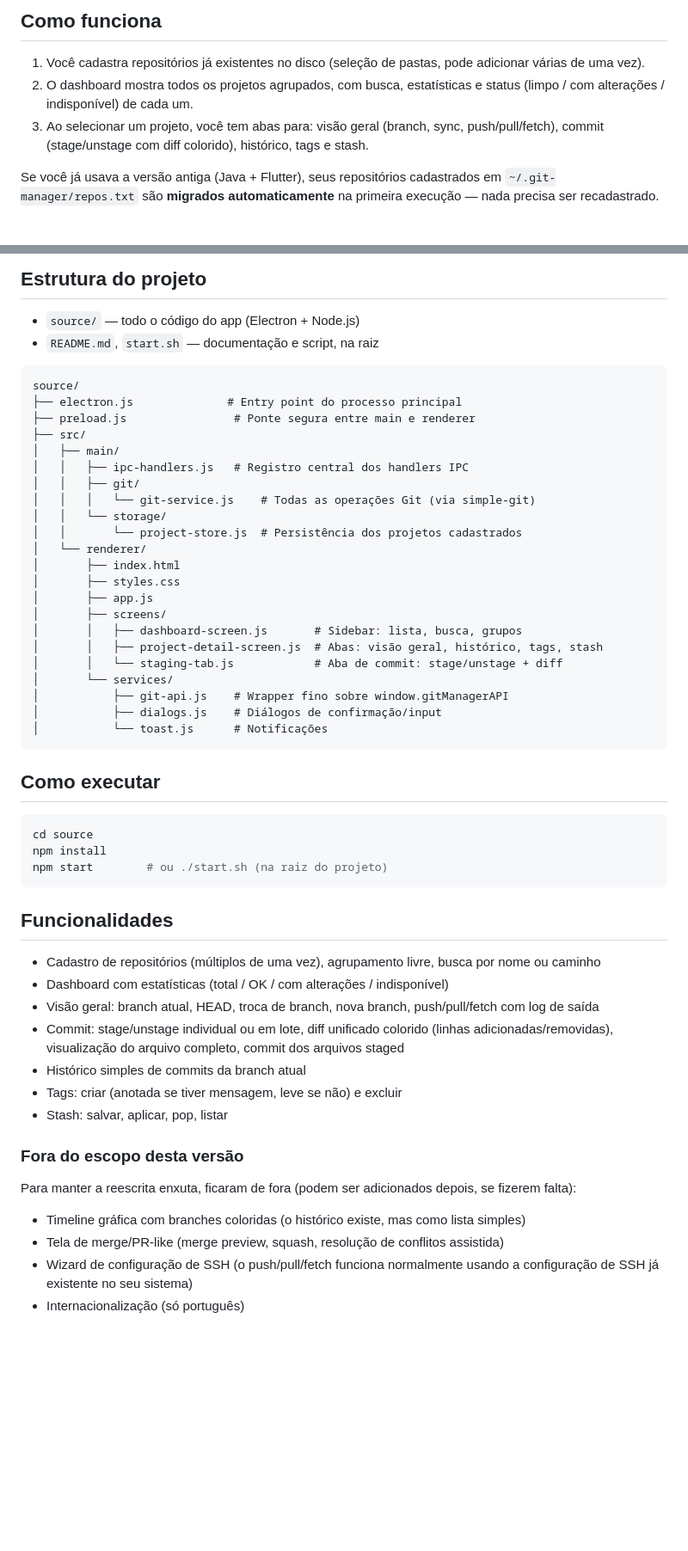
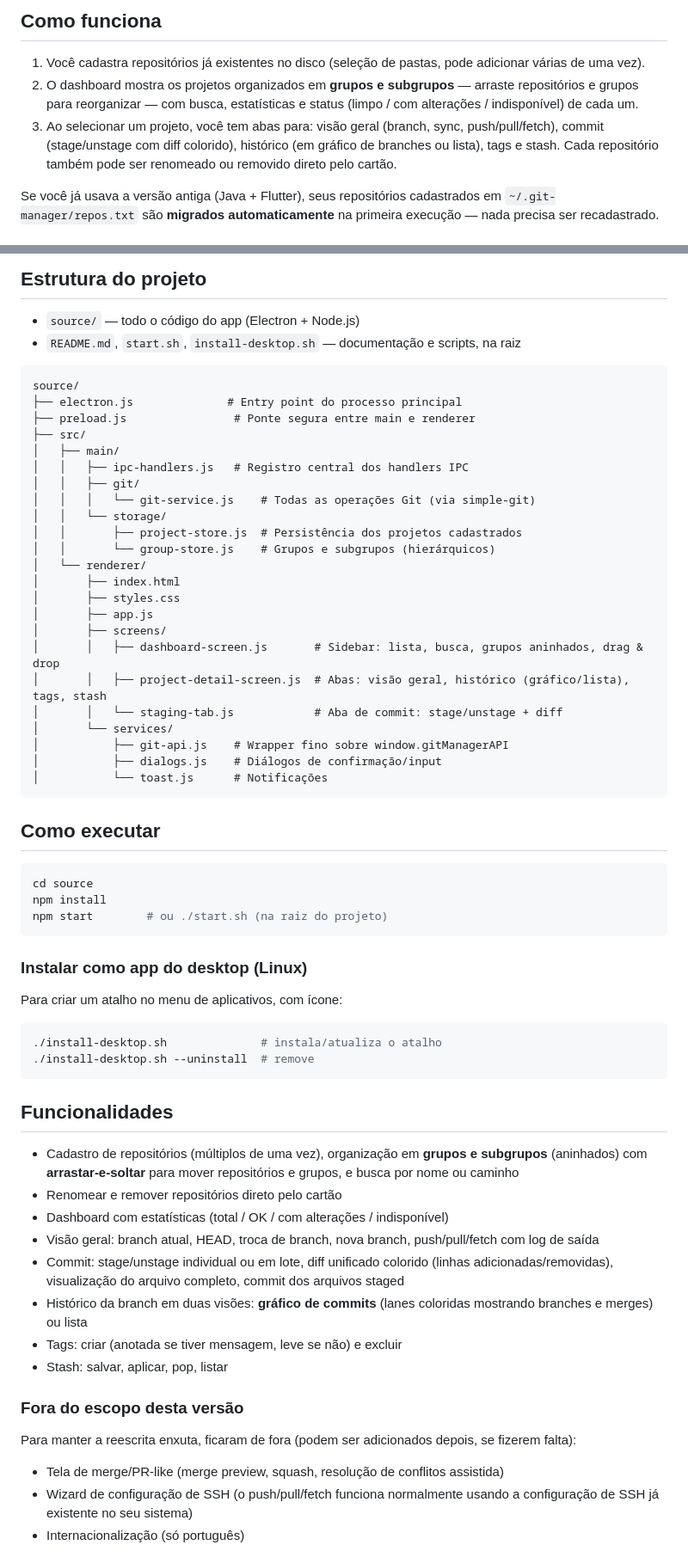
Before and after one commit to MatheusZem12/git-manager, a Markdown page: README.md, 2 parts joined by grey strips. Shown at 86% size. GitHub-like rendering; blank space fills up the shorter version.

Commit message:
docs: update the README with nested groups, the commit graph and install-desktop
Reflects what the app delivers today: groups and subgroups with drag & drop,
rename/remove a repository from its card, history as a commit graph (colored
lanes) or a list, and the install-desktop.sh script. Removes the graph from
the "out of scope" list (now implemented).

Co-Authored-By: Claude Opus 4.8 <noreply@anthropic.com>

````diff
--- a/README.md
+++ b/README.md
@@ -5,8 +5,8 @@ Gerenciador local de repositórios Git com **Electron + Node.js**. Um único pro
 ## Como funciona
 
 1. Você cadastra repositórios já existentes no disco (seleção de pastas, pode adicionar várias de uma vez).
-2. O dashboard mostra todos os projetos agrupados, com busca, estatísticas e status (limpo / com alterações / indisponível) de cada um.
-3. Ao selecionar um projeto, você tem abas para: visão geral (branch, sync, push/pull/fetch), commit (stage/unstage com diff colorido), histórico, tags e stash.
+2. O dashboard mostra os projetos organizados em **grupos e subgrupos** — arraste repositórios e grupos para reorganizar — com busca, estatísticas e status (limpo / com alterações / indisponível) de cada um.
+3. Ao selecionar um projeto, você tem abas para: visão geral (branch, sync, push/pull/fetch), commit (stage/unstage com diff colorido), histórico (em gráfico de branches ou lista), tags e stash. Cada repositório também pode ser renomeado ou removido direto pelo cartão.
 
 Se você já usava a versão antiga (Java + Flutter), seus repositórios cadastrados em `~/.git-manager/repos.txt` são **migrados automaticamente** na primeira execução — nada precisa ser recadastrado.
 
@@ -19,7 +19,7 @@ Se você já usava a versão antiga (Java + Flutter), seus repositórios cadastr
 ## Estrutura do projeto
 
 - `source/` — todo o código do app (Electron + Node.js)
-- `README.md`, `start.sh` — documentação e script, na raiz
+- `README.md`, `start.sh`, `install-desktop.sh` — documentação e scripts, na raiz
 
 ```
 source/
@@ -31,14 +31,15 @@ source/
 │   │   ├── git/
 │   │   │   └── git-service.js    # Todas as operações Git (via simple-git)
 │   │   └── storage/
-│   │       └── project-store.js  # Persistência dos projetos cadastrados
+│   │       ├── project-store.js  # Persistência dos projetos cadastrados
+│   │       └── group-store.js    # Grupos e subgrupos (hierárquicos)
 │   └── renderer/
 │       ├── index.html
 │       ├── styles.css
 │       ├── app.js
 │       ├── screens/
-│       │   ├── dashboard-screen.js       # Sidebar: lista, busca, grupos
-│       │   ├── project-detail-screen.js  # Abas: visão geral, histórico, tags, stash
+│       │   ├── dashboard-screen.js       # Sidebar: lista, busca, grupos aninhados, drag & drop
+│       │   ├── project-detail-screen.js  # Abas: visão geral, histórico (gráfico/lista), tags, stash
 │       │   └── staging-tab.js            # Aba de commit: stage/unstage + diff
 │       └── services/
 │           ├── git-api.js    # Wrapper fino sobre window.gitManagerAPI
@@ -54,13 +55,23 @@ npm install
 npm start        # ou ./start.sh (na raiz do projeto)
 ```
 
+### Instalar como app do desktop (Linux)
+
+Para criar um atalho no menu de aplicativos, com ícone:
+
+```bash
+./install-desktop.sh              # instala/atualiza o atalho
+./install-desktop.sh --uninstall  # remove
+```
+
 ## Funcionalidades
 
-- Cadastro de repositórios (múltiplos de uma vez), agrupamento livre, busca por nome ou caminho
+- Cadastro de repositórios (múltiplos de uma vez), organização em **grupos e subgrupos** (aninhados) com **arrastar-e-soltar** para mover repositórios e grupos, e busca por nome ou caminho
+- Renomear e remover repositórios direto pelo cartão
 - Dashboard com estatísticas (total / OK / com alterações / indisponível)
 - Visão geral: branch atual, HEAD, troca de branch, nova branch, push/pull/fetch com log de saída
 - Commit: stage/unstage individual ou em lote, diff unificado colorido (linhas adicionadas/removidas), visualização do arquivo completo, commit dos arquivos staged
-- Histórico simples de commits da branch atual
+- Histórico da branch em duas visões: **gráfico de commits** (lanes coloridas mostrando branches e merges) ou lista
 - Tags: criar (anotada se tiver mensagem, leve se não) e excluir
 - Stash: salvar, aplicar, pop, listar
 
@@ -68,7 +79,6 @@ npm start        # ou ./start.sh (na raiz do projeto)
 
 Para manter a reescrita enxuta, ficaram de fora (podem ser adicionados depois, se fizerem falta):
 
-- Timeline gráfica com branches coloridas (o histórico existe, mas como lista simples)
 - Tela de merge/PR-like (merge preview, squash, resolução de conflitos assistida)
 - Wizard de configuração de SSH (o push/pull/fetch funciona normalmente usando a configuração de SSH já existente no seu sistema)
 - Internacionalização (só português)
````
